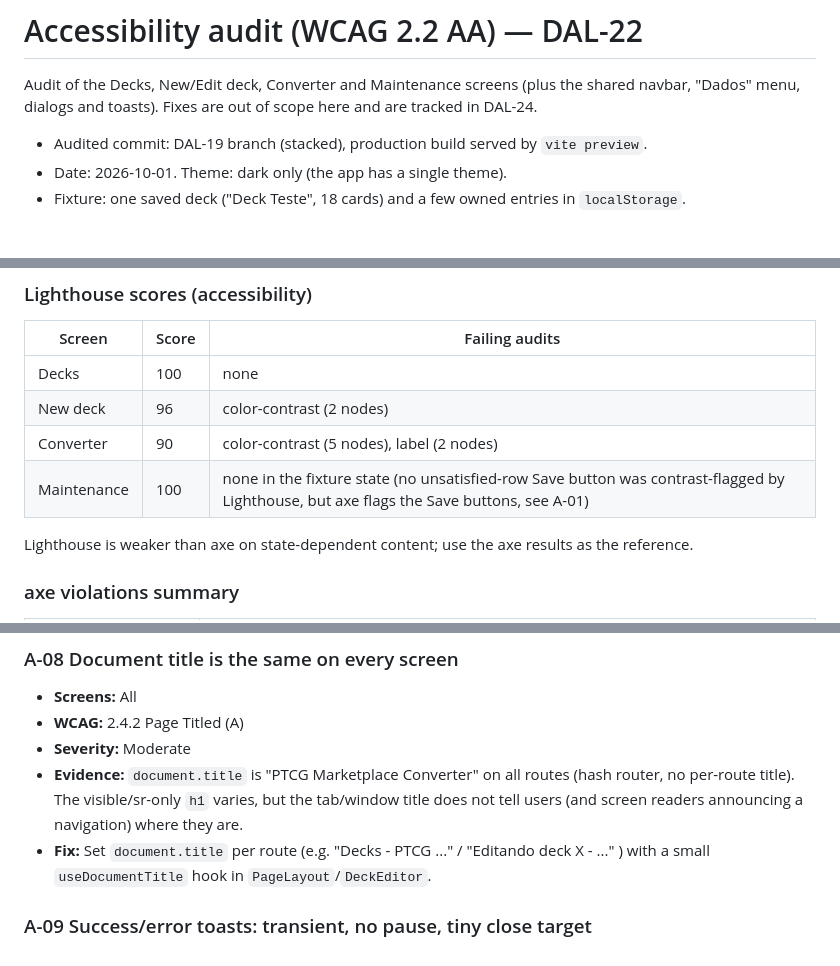
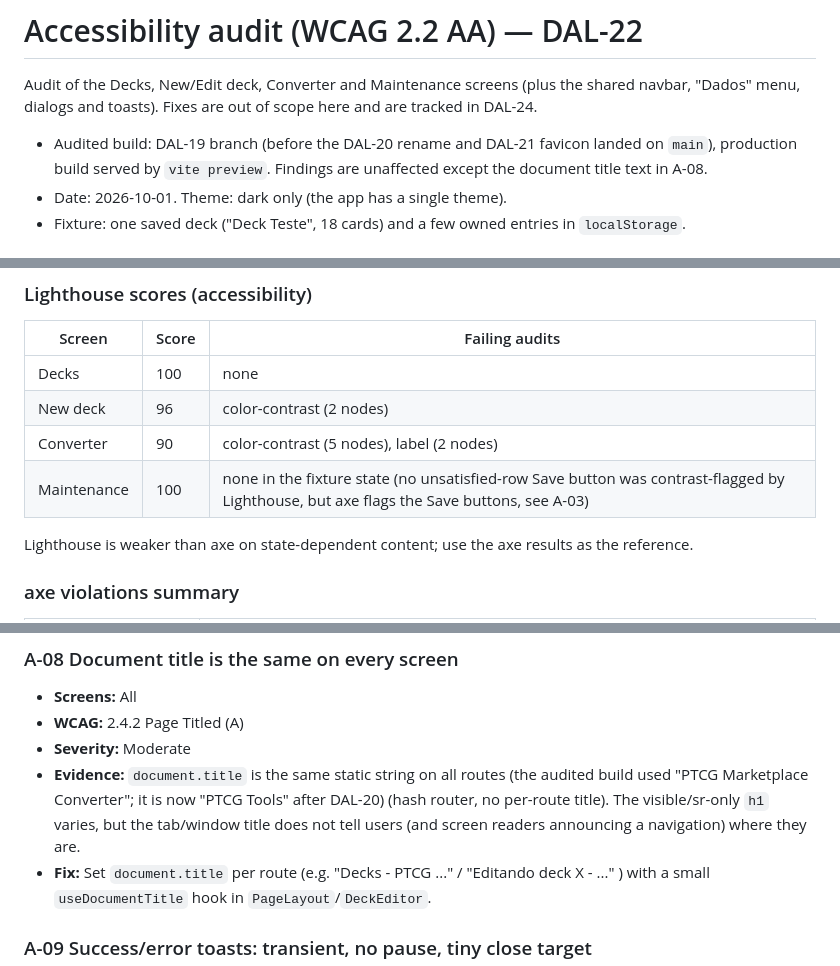
Before and after one commit to dalmow/tcg-mp-converter, a Markdown page: docs/accessibility-audit.md, 3 parts joined by grey strips. Rendered like a GitHub page.

Commit message:
docs: correct audit report facts after review (DAL-22)
Co-Authored-By: Claude Sonnet 5.5 <noreply@anthropic.com>

```diff
--- a/docs/accessibility-audit.md
+++ b/docs/accessibility-audit.md
@@ -4,7 +4,7 @@ Audit of the Decks, New/Edit deck, Converter and Maintenance screens (plus the
 shared navbar, "Dados" menu, dialogs and toasts). Fixes are out of scope here and
 are tracked in DAL-24.
 
-- Audited commit: DAL-19 branch (stacked), production build served by `vite preview`.
+- Audited build: DAL-19 branch (before the DAL-20 rename and DAL-21 favicon landed on `main`), production build served by `vite preview`. Findings are unaffected except the document title text in A-08.
 - Date: 2026-10-01. Theme: dark only (the app has a single theme).
 - Fixture: one saved deck ("Deck Teste", 18 cards) and a few owned entries in `localStorage`.
 
@@ -30,7 +30,7 @@ passing scans do not imply conformance.
 | Decks | 100 | none |
 | New deck | 96 | color-contrast (2 nodes) |
 | Converter | 90 | color-contrast (5 nodes), label (2 nodes) |
-| Maintenance | 100 | none in the fixture state (no unsatisfied-row Save button was contrast-flagged by Lighthouse, but axe flags the Save buttons, see A-01) |
+| Maintenance | 100 | none in the fixture state (no unsatisfied-row Save button was contrast-flagged by Lighthouse, but axe flags the Save buttons, see A-03) |
 
 Lighthouse is weaker than axe on state-dependent content; use the axe results as the reference.
 
@@ -125,7 +125,7 @@ that fix many screens at once, then per-screen refinements).
 - **Screens:** All
 - **WCAG:** 2.4.2 Page Titled (A)
 - **Severity:** Moderate
-- **Evidence:** `document.title` is "PTCG Marketplace Converter" on all routes (hash router, no per-route title). The visible/sr-only `h1` varies, but the tab/window title does not tell users (and screen readers announcing a navigation) where they are.
+- **Evidence:** `document.title` is the same static string on all routes (the audited build used "PTCG Marketplace Converter"; it is now "PTCG Tools" after DAL-20) (hash router, no per-route title). The visible/sr-only `h1` varies, but the tab/window title does not tell users (and screen readers announcing a navigation) where they are.
 - **Fix:** Set `document.title` per route (e.g. "Decks - PTCG ..." / "Editando deck X - ..." ) with a small `useDocumentTitle` hook in `PageLayout`/`DeckEditor`.
 
 ### A-09 Success/error toasts: transient, no pause, tiny close target
```
Also changed, not shown: other parts of docs/accessibility-audit.md (+2 -2 lines).
